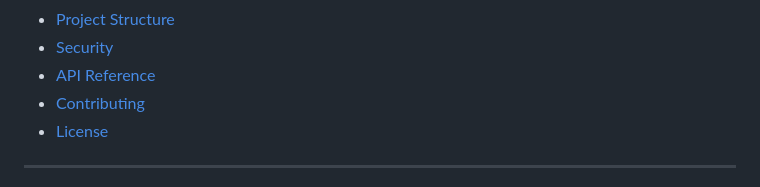
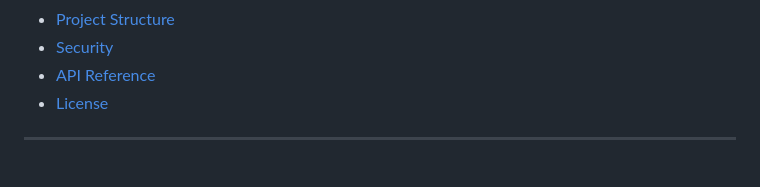
Before and after one commit to Vivance-Shyaka/Campus2Career, a Markdown page: README.md, the part around the change. Drawn GitHub-style.

Commit message:
Remove 'Contributing' section from README

```diff
--- a/README.md
+++ b/README.md
@@ -27,7 +27,6 @@ A modern web-based Internship and Job Matching System designed to connect studen
 - [Project Structure](#project-structure)
 - [Security](#security)
 - [API Reference](#api-reference)
-- [Contributing](#contributing)
 - [License](#license)
 
 ---
```
